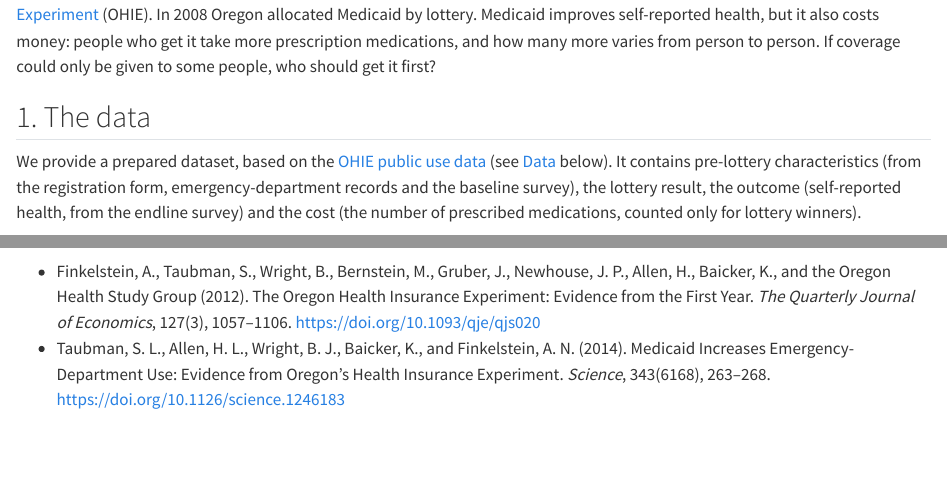
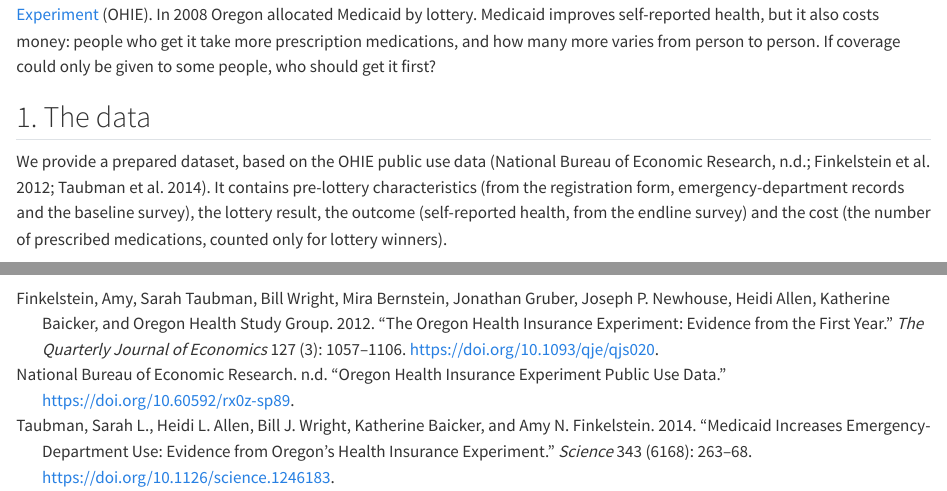
Before and after one commit to kalashnov/kalashnov.github.io, a Quarto document (posts/2026-11-15-ohie-parametric-tutorial/index.qmd): the page in a window 1100 px wide, from 160 px down, and a second part further down, joined at a grey line. Rendered offline with R 4.5, knitr and Pandoc in place of Quarto, with nearby package versions; drawn as R Markdown's standard HTML page in place of the format the file asks for.

Commit message:
OHIE tutorial: cite the data inline instead of a Data section
Downloads keep the bibliography and zip data files from the post's folder.

Co-Authored-By: Claude Opus 5.5 <noreply@anthropic.com>

```diff
--- a/posts/2026-11-15-ohie-parametric-tutorial/index.qmd
+++ b/posts/2026-11-15-ohie-parametric-tutorial/index.qmd
@@ -8,6 +8,7 @@
   packages: [splitstackshape, ivreg, ggplot2, plotly]
 downloads: true   # .qmd and .ipynb download buttons, with the data
 resources: [ohie.csv]   # uploaded to webR's file system
+bibliography: references.bib
 ---
 
 {{< include /_extensions/r-wasm/live/_knitr.qmd >}}
@@ -48,7 +49,7 @@
 
 ## 1. The data
 
-We provide a prepared dataset, based on the [OHIE public use data](https://doi.org/10.60592/rx0z-sp89) (see [Data](#data) below). It contains pre-lottery characteristics (from the registration form, emergency-department records and the baseline survey), the lottery result, the outcome (self-reported health, from the endline survey) and the cost (the number of prescribed medications, counted only for lottery winners).
+We provide a prepared dataset, based on the OHIE public use data [@ohie_data; @finkelstein2012; @taubman2014]. It contains pre-lottery characteristics (from the registration form, emergency-department records and the baseline survey), the lottery result, the outcome (self-reported health, from the endline survey) and the cost (the number of prescribed medications, counted only for lottery winners).
 
 The dataset also includes pre-built predictions of outcomes based on pre-treatment characteristics, which we will use to reduce noise in the analysis. These are included to avoid the need to fit a separate model for the predictions in this short demo.
 
@@ -198,6 +192,0 @@
-- Finkelstein, A., Taubman, S., Wright, B., Bernstein, M., Gruber, J., Newhouse, J. P., Allen, H., Baicker, K., and
-  the Oregon Health Study Group (2012). The Oregon Health Insurance Experiment: Evidence from the First Year.
-  *The Quarterly Journal of Economics*, 127(3), 1057–1106. <https://doi.org/10.1093/qje/qjs020>
-- Taubman, S. L., Allen, H. L., Wright, B. J., Baicker, K., and Finkelstein, A. N. (2014). Medicaid Increases
-  Emergency-Department Use: Evidence from Oregon's Health Insurance Experiment. *Science*, 343(6168), 263–268.
-  <https://doi.org/10.1126/science.1246183>
--- /dev/null
+++ b/posts/2026-11-15-ohie-parametric-tutorial/references.bib
@@ -0,0 +1,27 @@
+@misc{ohie_data,
+  author       = {{National Bureau of Economic Research}},
+  title        = {Oregon Health Insurance Experiment Public Use Data},
+  doi          = {10.60592/rx0z-sp89}
+}
+
+@article{finkelstein2012,
+  author  = {Finkelstein, Amy and Taubman, Sarah and Wright, Bill and Bernstein, Mira and Gruber, Jonathan and Newhouse, Joseph P. and Allen, Heidi and Baicker, Katherine and {Oregon Health Study Group}},
+  title   = {The Oregon Health Insurance Experiment: Evidence from the First Year},
+  journal = {The Quarterly Journal of Economics},
+  year    = {2012},
+  volume  = {127},
+  number  = {3},
+  pages   = {1057--1106},
+  doi     = {10.1093/qje/qjs020}
+}
+
+@article{taubman2014,
+  author  = {Taubman, Sarah L. and Allen, Heidi L. and Wright, Bill J. and Baicker, Katherine and Finkelstein, Amy N.},
+  title   = {Medicaid Increases Emergency-Department Use: Evidence from Oregon's Health Insurance Experiment},
+  journal = {Science},
+  year    = {2014},
+  volume  = {343},
+  number  = {6168},
+  pages   = {263--268},
+  doi     = {10.1126/science.1246183}
+}
```
Also changed, not shown: scripts/post_downloads.py (+4 -2 lines), posts/2026-11-15-ohie-parametric-tutorial/index.qmd (6 more changed lines).
